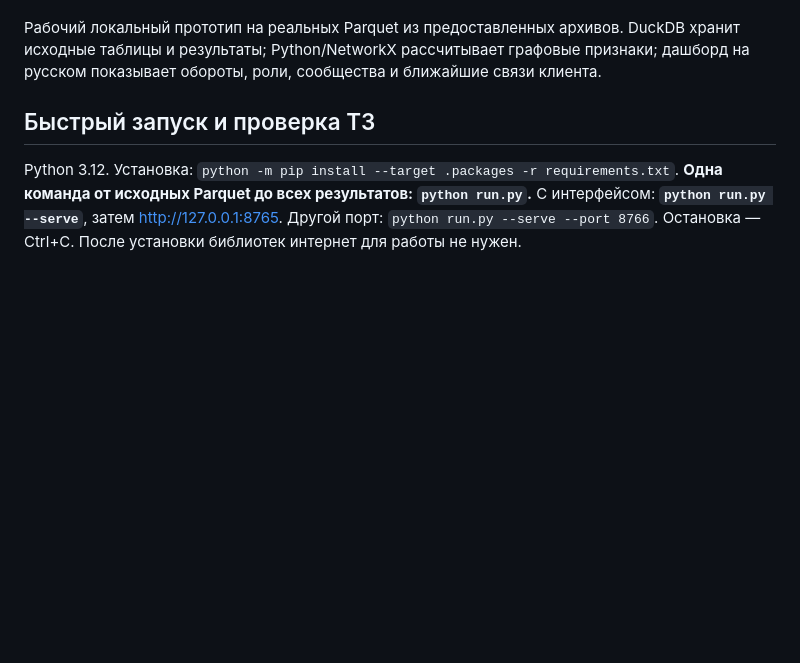
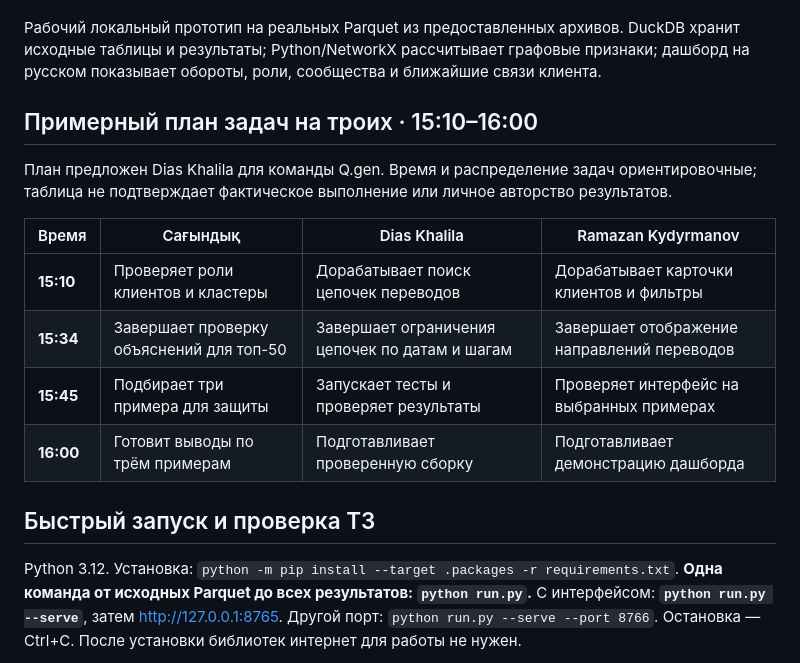
Before and after one commit to BAITC-Hacks/hack-f4c7cd15-q-gen, a Markdown page: README.md, the part around the change. Rendered like a GitHub page; blank space fills up the shorter version.

Commit message:
docs: add tentative Q.gen task schedule for three participants

```diff
--- a/README.md
+++ b/README.md
@@ -38,6 +38,17 @@
 Рабочий локальный прототип на реальных Parquet из предоставленных архивов.
 DuckDB хранит исходные таблицы и результаты; Python/NetworkX рассчитывает графовые признаки;
 дашборд на русском показывает обороты, роли, сообщества и ближайшие связи клиента.
+
+## Примерный план задач на троих · 15:10–16:00
+
+План предложен Dias Khalila для команды Q.gen. Время и распределение задач ориентировочные; таблица не подтверждает фактическое выполнение или личное авторство результатов.
+
+| Время | Сағындық | Dias Khalila | Ramazan Kydyrmanov |
+|---|---|---|---|
+| **15:10** | Проверяет роли клиентов и кластеры | Дорабатывает поиск цепочек переводов | Дорабатывает карточки клиентов и фильтры |
+| **15:34** | Завершает проверку объяснений для топ-50 | Завершает ограничения цепочек по датам и шагам | Завершает отображение направлений переводов |
+| **15:45** | Подбирает три примера для защиты | Запускает тесты и проверяет результаты | Проверяет интерфейс на выбранных примерах |
+| **16:00** | Готовит выводы по трём примерам | Подготавливает проверенную сборку | Подготавливает демонстрацию дашборда |
 
 ## Быстрый запуск и проверка ТЗ
 
```
